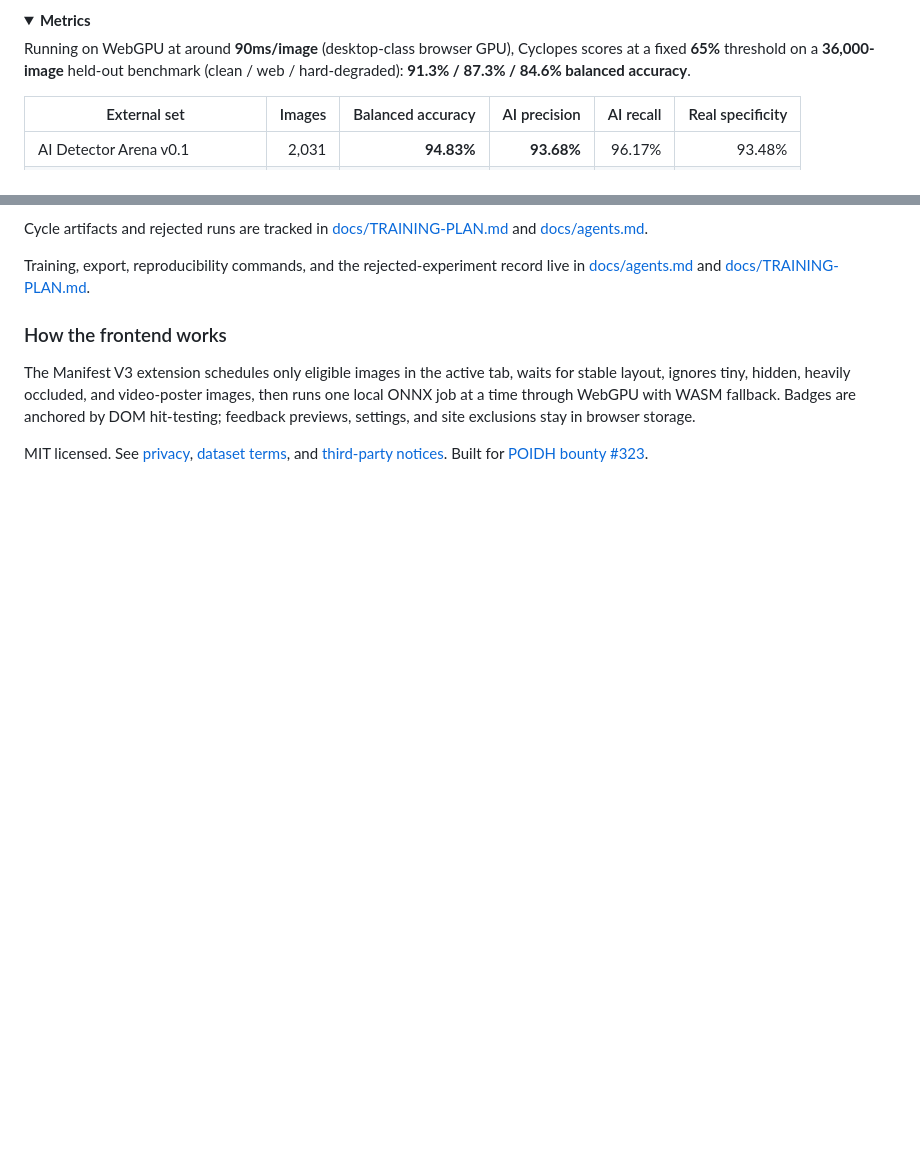
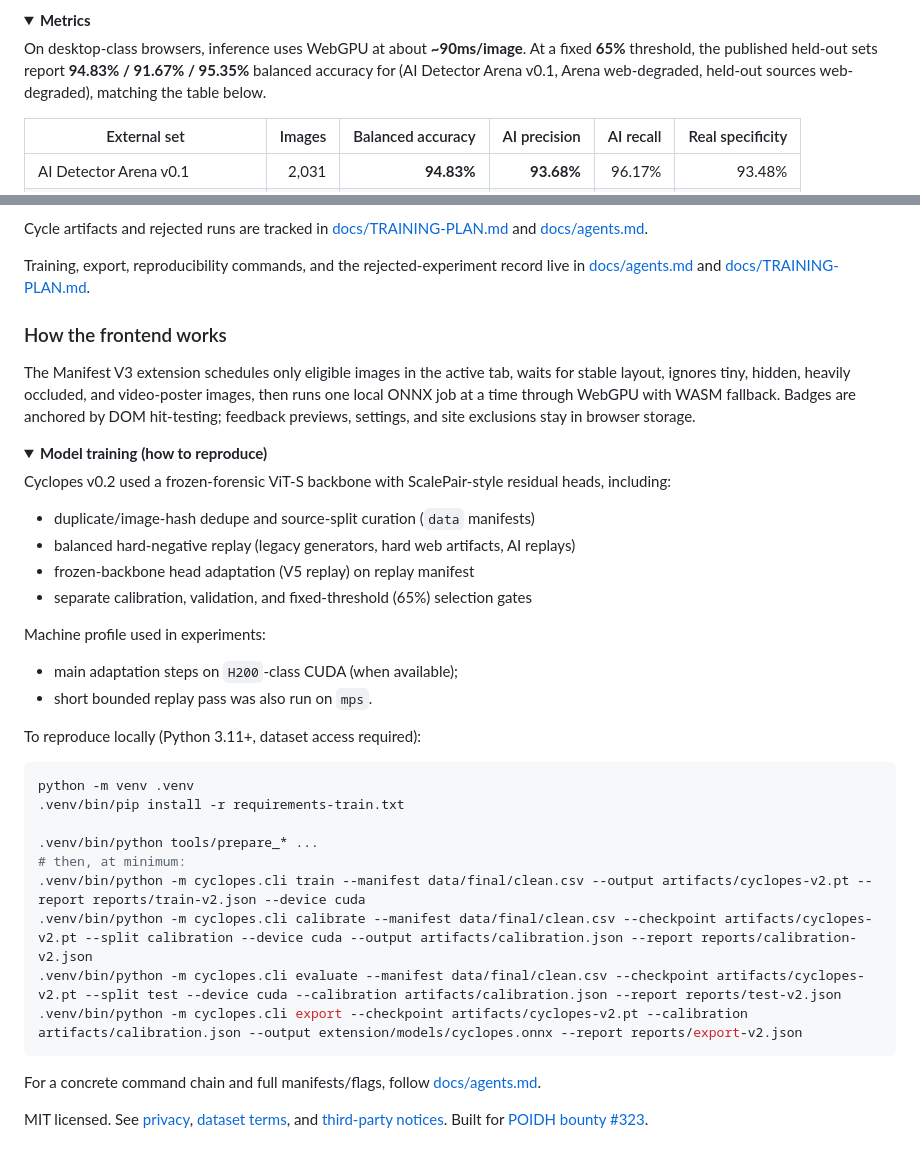
Before and after one commit to T-Damer/cyclopes, a Markdown page: README.md, 2 parts joined by grey strips. Drawn GitHub-style; folded sections open; blank space fills up the shorter version.

Commit message:
Align metrics statement and add training runbook section

````diff
--- a/README.md
+++ b/README.md
@@ -48,7 +48,7 @@ Put personal regression images in `personal-tests/`. Its contents are ignored by
 <details id="metrics">
 <summary><strong>Metrics</strong></summary>
 
-Running on WebGPU at around **90ms/image** (desktop-class browser GPU), Cyclopes scores at a fixed **65%** threshold on a **36,000-image** held-out benchmark (clean / web / hard-degraded): **91.3% / 87.3% / 84.6% balanced accuracy**.
+On desktop-class browsers, inference uses WebGPU at about **~90ms/image**. At a fixed **65%** threshold, the published held-out sets report **94.83% / 91.67% / 95.35%** balanced accuracy for (AI Detector Arena v0.1, Arena web-degraded, held-out sources web-degraded), matching the table below.
 
 | External set | Images | Balanced accuracy | AI precision | AI recall | Real specificity |
 | --- | ---: | ---: | ---: | ---: | ---: |
@@ -95,6 +95,39 @@ Training, export, reproducibility commands, and the rejected-experiment record l
 
 The Manifest V3 extension schedules only eligible images in the active tab, waits for stable layout, ignores tiny, hidden, heavily occluded, and video-poster images, then runs one local ONNX job at a time through WebGPU with WASM fallback. Badges are anchored by DOM hit-testing; feedback previews, settings, and site exclusions stay in browser storage.
 
+<details>
+<summary><strong>Model training (how to reproduce)</strong></summary>
+
+Cyclopes v0.2 used a frozen-forensic ViT-S backbone with ScalePair-style residual heads, including:
+
+- duplicate/image-hash dedupe and source-split curation (`data` manifests)
+- balanced hard-negative replay (legacy generators, hard web artifacts, AI replays)
+- frozen-backbone head adaptation (V5 replay) on replay manifest
+- separate calibration, validation, and fixed-threshold (65%) selection gates
+
+Machine profile used in experiments:
+
+- main adaptation steps on `H200`-class CUDA (when available);
+- short bounded replay pass was also run on `mps`.
+
+To reproduce locally (Python 3.11+, dataset access required):
+
+```bash
+python -m venv .venv
+.venv/bin/pip install -r requirements-train.txt
+
+.venv/bin/python tools/prepare_* ...
+# then, at minimum:
+.venv/bin/python -m cyclopes.cli train --manifest data/final/clean.csv --output artifacts/cyclopes-v2.pt --report reports/train-v2.json --device cuda
+.venv/bin/python -m cyclopes.cli calibrate --manifest data/final/clean.csv --checkpoint artifacts/cyclopes-v2.pt --split calibration --device cuda --output artifacts/calibration.json --report reports/calibration-v2.json
+.venv/bin/python -m cyclopes.cli evaluate --manifest data/final/clean.csv --checkpoint artifacts/cyclopes-v2.pt --split test --device cuda --calibration artifacts/calibration.json --report reports/test-v2.json
+.venv/bin/python -m cyclopes.cli export --checkpoint artifacts/cyclopes-v2.pt --calibration artifacts/calibration.json --output extension/models/cyclopes.onnx --report reports/export-v2.json
+```
+
+For a concrete command chain and full manifests/flags, follow [docs/agents.md](docs/agents.md).
+
+</details>
+
 </details>
 
 MIT licensed. See [privacy](docs/PRIVACY.md), [dataset terms](DATASETS.md), and [third-party notices](THIRD_PARTY_NOTICES.md). Built for [POIDH bounty #323](https://poidh.xyz/arbitrum/bounty/323).
````
